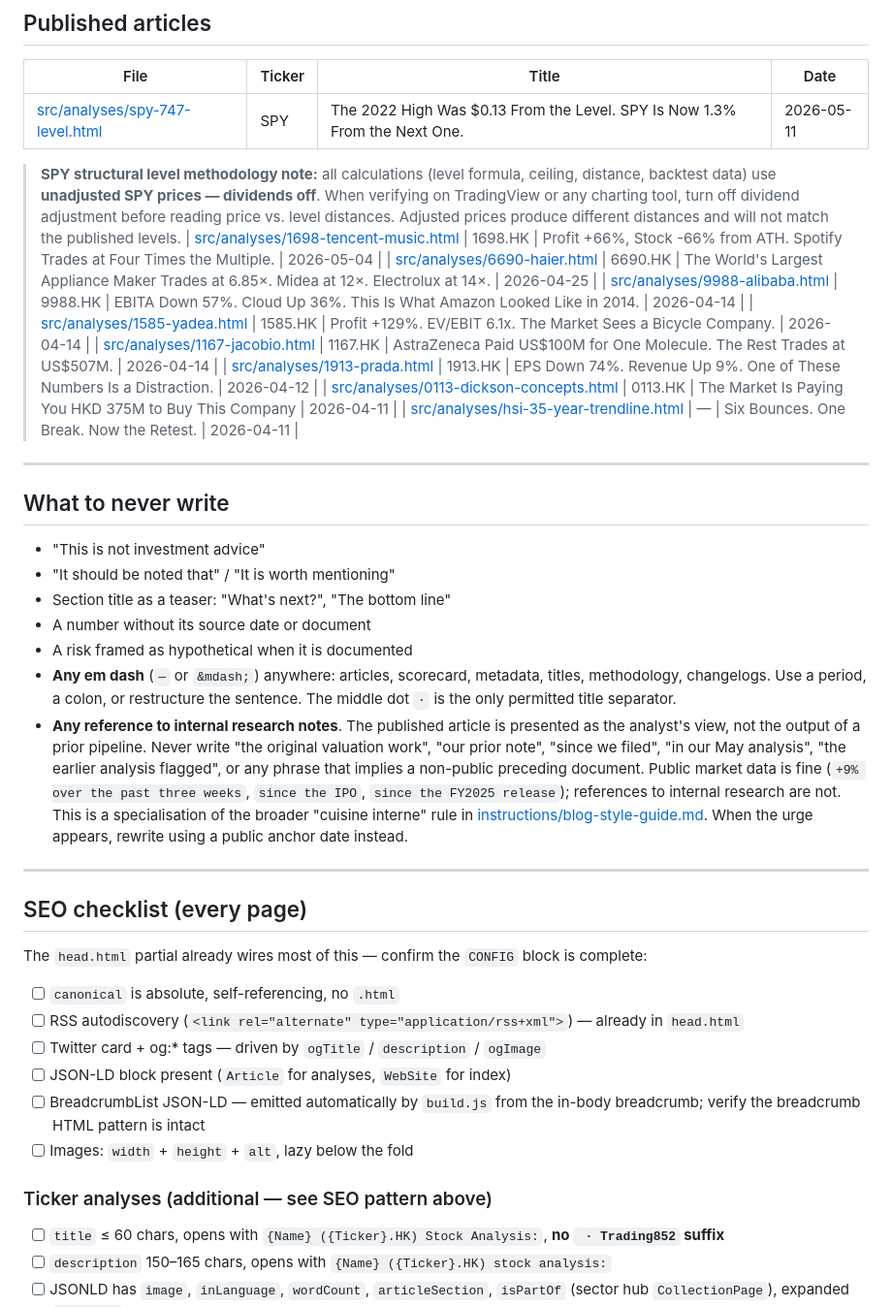
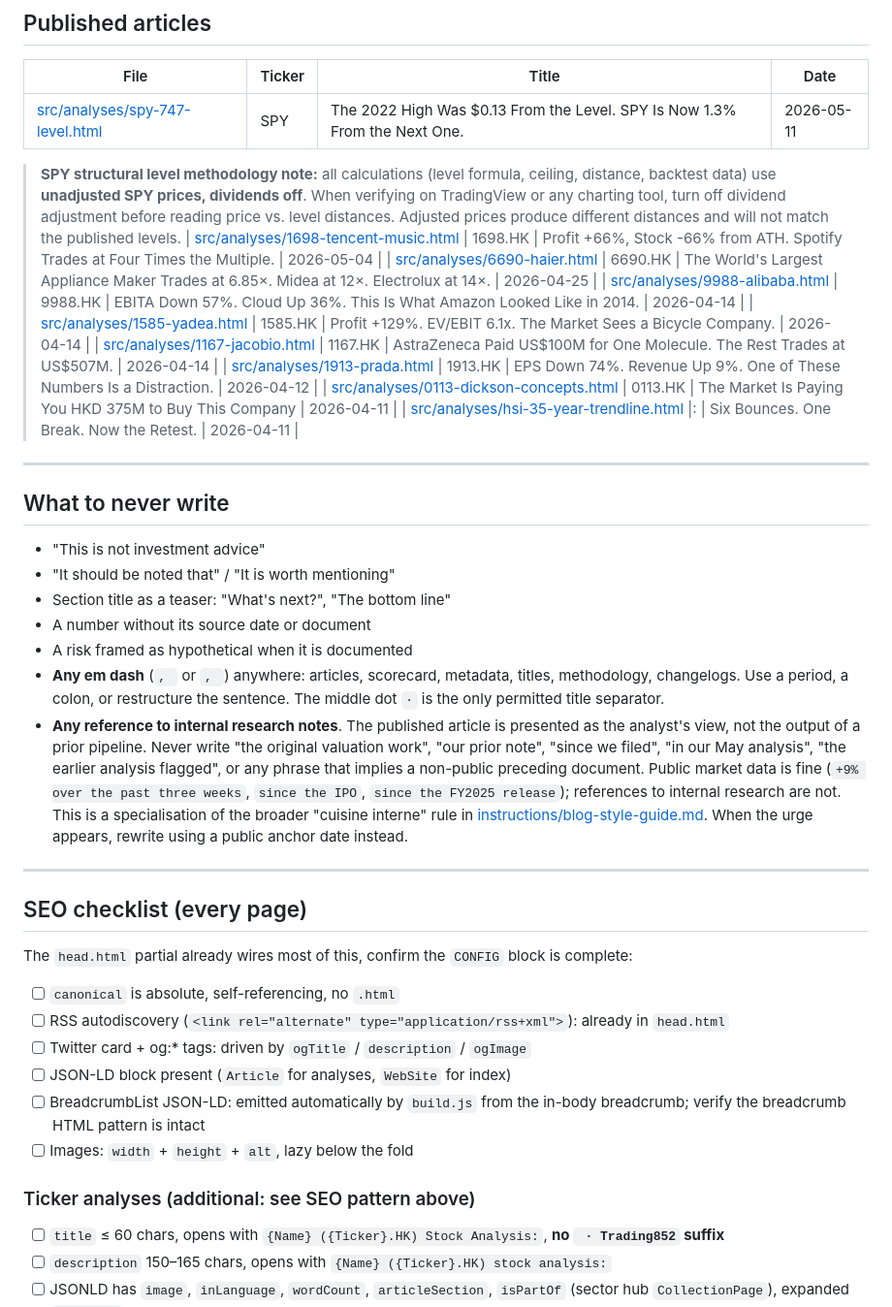
Before and after one commit to Marcvrick/trading852-v2, a Markdown page: README.md, the part around one of its changes. Shown at 97% size. Rendered like a GitHub page.

```diff
--- a/README.md
+++ b/README.md
@@ -511,7 +511,7 @@ Drafts live at [src/drafts/](src/drafts/). They are built into `dist/drafts/` bu
 |---|---|---|---|
 | [src/analyses/spy-747-level.html](src/analyses/spy-747-level.html) | SPY | The 2022 High Was $0.13 From the Level. SPY Is Now 1.3% From the Next One. | 2026-05-11 |
 
-> **SPY structural level methodology note:** all calculations (level formula, ceiling, distance, backtest data) use **unadjusted SPY prices — dividends off**. When verifying on TradingView or any charting tool, turn off dividend adjustment before reading price vs. level distances. Adjusted prices produce different distances and will not match the published levels.
+> **SPY structural level methodology note:** all calculations (level formula, ceiling, distance, backtest data) use **unadjusted SPY prices, dividends off**. When verifying on TradingView or any charting tool, turn off dividend adjustment before reading price vs. level distances. Adjusted prices produce different distances and will not match the published levels.
 | [src/analyses/1698-tencent-music.html](src/analyses/1698-tencent-music.html) | 1698.HK | Profit +66%, Stock -66% from ATH. Spotify Trades at Four Times the Multiple. | 2026-05-04 |
 | [src/analyses/6690-haier.html](src/analyses/6690-haier.html) | 6690.HK | The World's Largest Appliance Maker Trades at 6.85×. Midea at 12×. Electrolux at 14×. | 2026-04-25 |
 | [src/analyses/9988-alibaba.html](src/analyses/9988-alibaba.html) | 9988.HK | EBITA Down 57%. Cloud Up 36%. This Is What Amazon Looked Like in 2014. | 2026-04-14 |
@@ -519,7 +519,7 @@ Drafts live at [src/drafts/](src/drafts/). They are built into `dist/drafts/` bu
 | [src/analyses/1167-jacobio.html](src/analyses/1167-jacobio.html) | 1167.HK | AstraZeneca Paid US$100M for One Molecule. The Rest Trades at US$507M. | 2026-04-14 |
 | [src/analyses/1913-prada.html](src/analyses/1913-prada.html) | 1913.HK | EPS Down 74%. Revenue Up 9%. One of These Numbers Is a Distraction. | 2026-04-12 |
 | [src/analyses/0113-dickson-concepts.html](src/analyses/0113-dickson-concepts.html) | 0113.HK | The Market Is Paying You HKD 375M to Buy This Company | 2026-04-11 |
-| [src/analyses/hsi-35-year-trendline.html](src/analyses/hsi-35-year-trendline.html) | — | Six Bounces. One Break. Now the Retest. | 2026-04-11 |
+| [src/analyses/hsi-35-year-trendline.html](src/analyses/hsi-35-year-trendline.html) |: | Six Bounces. One Break. Now the Retest. | 2026-04-11 |
 
 ---
 
@@ -530,23 +530,23 @@ Drafts live at [src/drafts/](src/drafts/). They are built into `dist/drafts/` bu
 - Section title as a teaser: "What's next?", "The bottom line"
 - A number without its source date or document
 - A risk framed as hypothetical when it is documented
-- **Any em dash** (`—` or `&mdash;`) anywhere: articles, scorecard, metadata, titles, methodology, changelogs. Use a period, a colon, or restructure the sentence. The middle dot `·` is the only permitted title separator.
+- **Any em dash** (`, ` or `, `) anywhere: articles, scorecard, metadata, titles, methodology, changelogs. Use a period, a colon, or restructure the sentence. The middle dot `·` is the only permitted title separator.
 - **Any reference to internal research notes**. The published article is presented as the analyst's view, not the output of a prior pipeline. Never write "the original valuation work", "our prior note", "since we filed", "in our May analysis", "the earlier analysis flagged", or any phrase that implies a non-public preceding document. Public market data is fine (`+9% over the past three weeks`, `since the IPO`, `since the FY2025 release`); references to internal research are not. This is a specialisation of the broader "cuisine interne" rule in [instructions/blog-style-guide.md](instructions/blog-style-guide.md). When the urge appears, rewrite using a public anchor date instead.
 
 ---
 
 ## SEO checklist (every page)
 
-The `head.html` partial already wires most of this — confirm the `CONFIG` block is complete:
+The `head.html` partial already wires most of this, confirm the `CONFIG` block is complete:
 
 - [ ] `canonical` is absolute, self-referencing, no `.html`
-- [ ] RSS autodiscovery (`<link rel="alternate" type="application/rss+xml">`) — already in `head.html`
-- [ ] Twitter card + og:* tags — driven by `ogTitle` / `description` / `ogImage`
+- [ ] RSS autodiscovery (`<link rel="alternate" type="application/rss+xml">`): already in `head.html`
+- [ ] Twitter card + og:* tags: driven by `ogTitle` / `description` / `ogImage`
 - [ ] JSON-LD block present (`Article` for analyses, `WebSite` for index)
-- [ ] BreadcrumbList JSON-LD — emitted automatically by `build.js` from the in-body breadcrumb; verify the breadcrumb HTML pattern is intact
+- [ ] BreadcrumbList JSON-LD: emitted automatically by `build.js` from the in-body breadcrumb; verify the breadcrumb HTML pattern is intact
 - [ ] Images: `width` + `height` + `alt`, lazy below the fold
 
-### Ticker analyses (additional — see SEO pattern above)
+### Ticker analyses (additional: see SEO pattern above)
 
 - [ ] `title` ≤ 60 chars, opens with `{Name} ({Ticker}.HK) Stock Analysis:`, **no ` · Trading852` suffix**
 - [ ] `description` 150–165 chars, opens with `{Name} ({Ticker}.HK) stock analysis:`
```
Also changed, not shown: other parts of README.md (+82 -82 lines).
